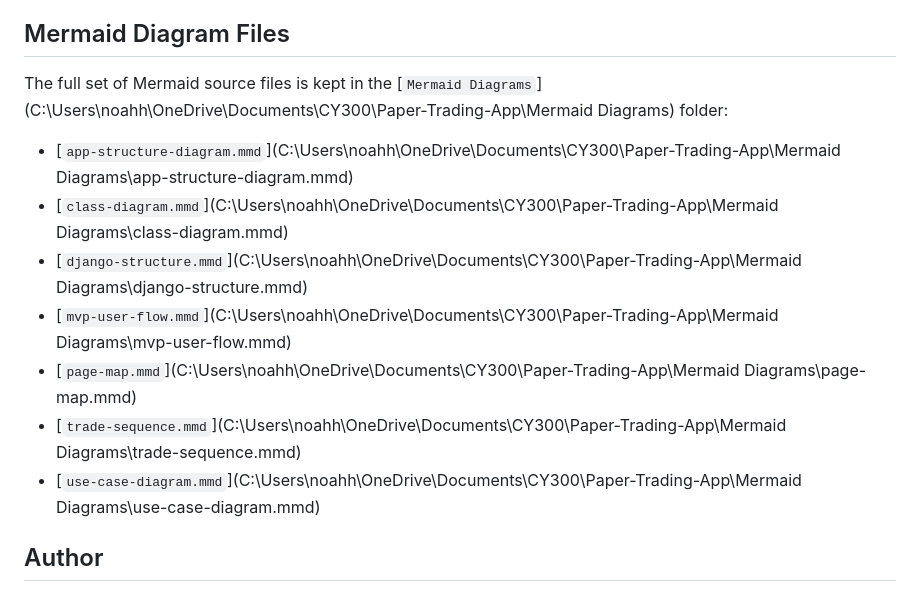
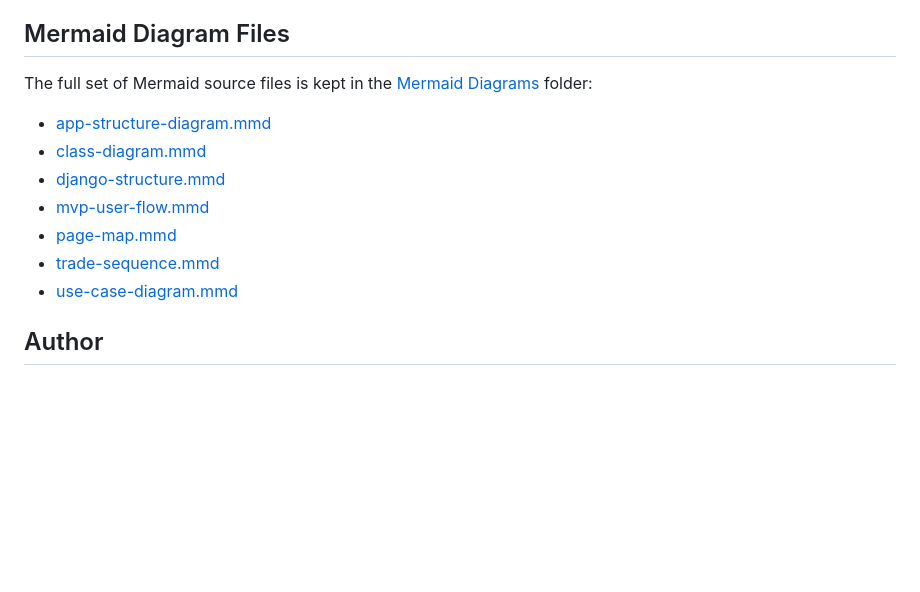
Before and after one commit to noahstephenson/Paper-Trading-App, a Markdown page: README.md, the part around the change. Rendered like a GitHub page; blank space fills up the shorter version.

Commit message:
Polish project README

```diff
--- a/README.md
+++ b/README.md
@@ -260,15 +260,15 @@ The main idea was to keep the code understandable and focused on core Django con
 
 ## Mermaid Diagram Files
 
-The full set of Mermaid source files is kept in the [`Mermaid Diagrams`](C:\Users\noahh\OneDrive\Documents\CY300\Paper-Trading-App\Mermaid Diagrams) folder:
+The full set of Mermaid source files is kept in the [Mermaid Diagrams](./Mermaid%20Diagrams/) folder:
 
-- [`app-structure-diagram.mmd`](C:\Users\noahh\OneDrive\Documents\CY300\Paper-Trading-App\Mermaid Diagrams\app-structure-diagram.mmd)
-- [`class-diagram.mmd`](C:\Users\noahh\OneDrive\Documents\CY300\Paper-Trading-App\Mermaid Diagrams\class-diagram.mmd)
-- [`django-structure.mmd`](C:\Users\noahh\OneDrive\Documents\CY300\Paper-Trading-App\Mermaid Diagrams\django-structure.mmd)
-- [`mvp-user-flow.mmd`](C:\Users\noahh\OneDrive\Documents\CY300\Paper-Trading-App\Mermaid Diagrams\mvp-user-flow.mmd)
-- [`page-map.mmd`](C:\Users\noahh\OneDrive\Documents\CY300\Paper-Trading-App\Mermaid Diagrams\page-map.mmd)
-- [`trade-sequence.mmd`](C:\Users\noahh\OneDrive\Documents\CY300\Paper-Trading-App\Mermaid Diagrams\trade-sequence.mmd)
-- [`use-case-diagram.mmd`](C:\Users\noahh\OneDrive\Documents\CY300\Paper-Trading-App\Mermaid Diagrams\use-case-diagram.mmd)
+- [app-structure-diagram.mmd](./Mermaid%20Diagrams/app-structure-diagram.mmd)
+- [class-diagram.mmd](./Mermaid%20Diagrams/class-diagram.mmd)
+- [django-structure.mmd](./Mermaid%20Diagrams/django-structure.mmd)
+- [mvp-user-flow.mmd](./Mermaid%20Diagrams/mvp-user-flow.mmd)
+- [page-map.mmd](./Mermaid%20Diagrams/page-map.mmd)
+- [trade-sequence.mmd](./Mermaid%20Diagrams/trade-sequence.mmd)
+- [use-case-diagram.mmd](./Mermaid%20Diagrams/use-case-diagram.mmd)
 
 ## Author
 
```
